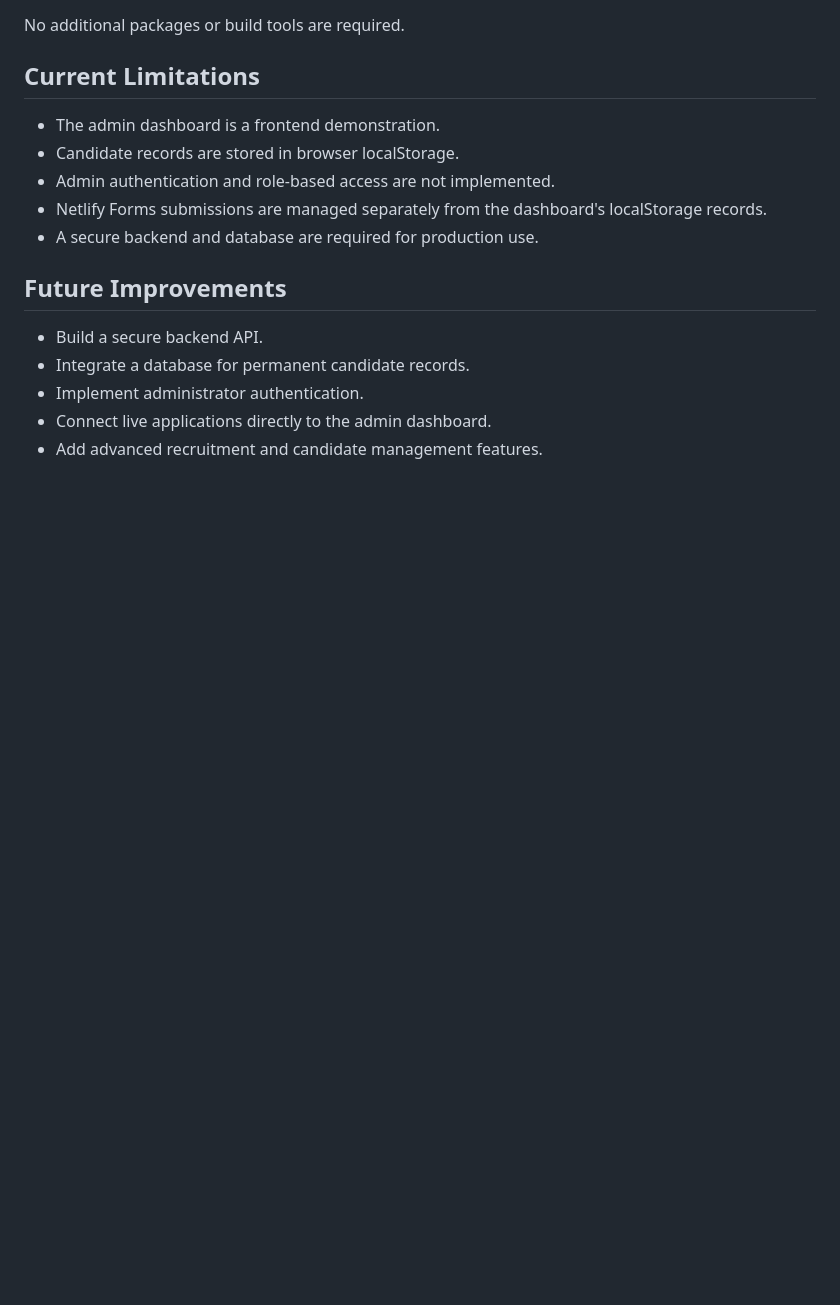
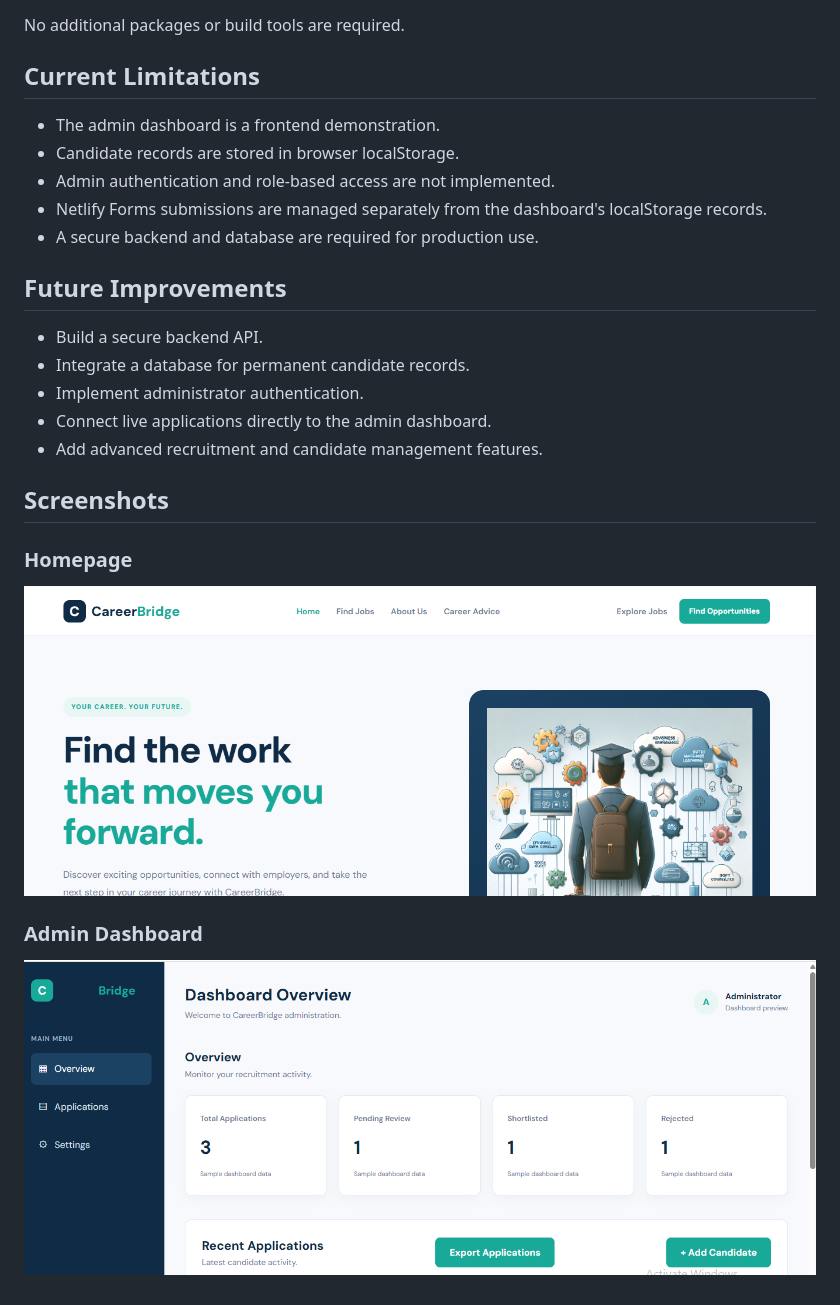
Before and after one commit to oluwapheezo/careerBridge, a Markdown page: README.md, the part around the change. Rendered like a GitHub page; pictures changed too: images/careerbridge-admin.png (added), images/careerbridge-homepage.png (added); blank space fills up the shorter version.

Commit message:
Add CareerBridge project screenshots

```diff
--- a/README.md
+++ b/README.md
@@ -83,3 +83,11 @@ No additional packages or build tools are required.
 - Implement administrator authentication.
 - Connect live applications directly to the admin dashboard.
 - Add advanced recruitment and candidate management features.
+
+## Screenshots
+
+### Homepage
+![CareerBridge Homepage](images/careerbridge-homepage.png)
+
+### Admin Dashboard
+![CareerBridge Admin Dashboard](images/careerbridge-admin.png)
```
